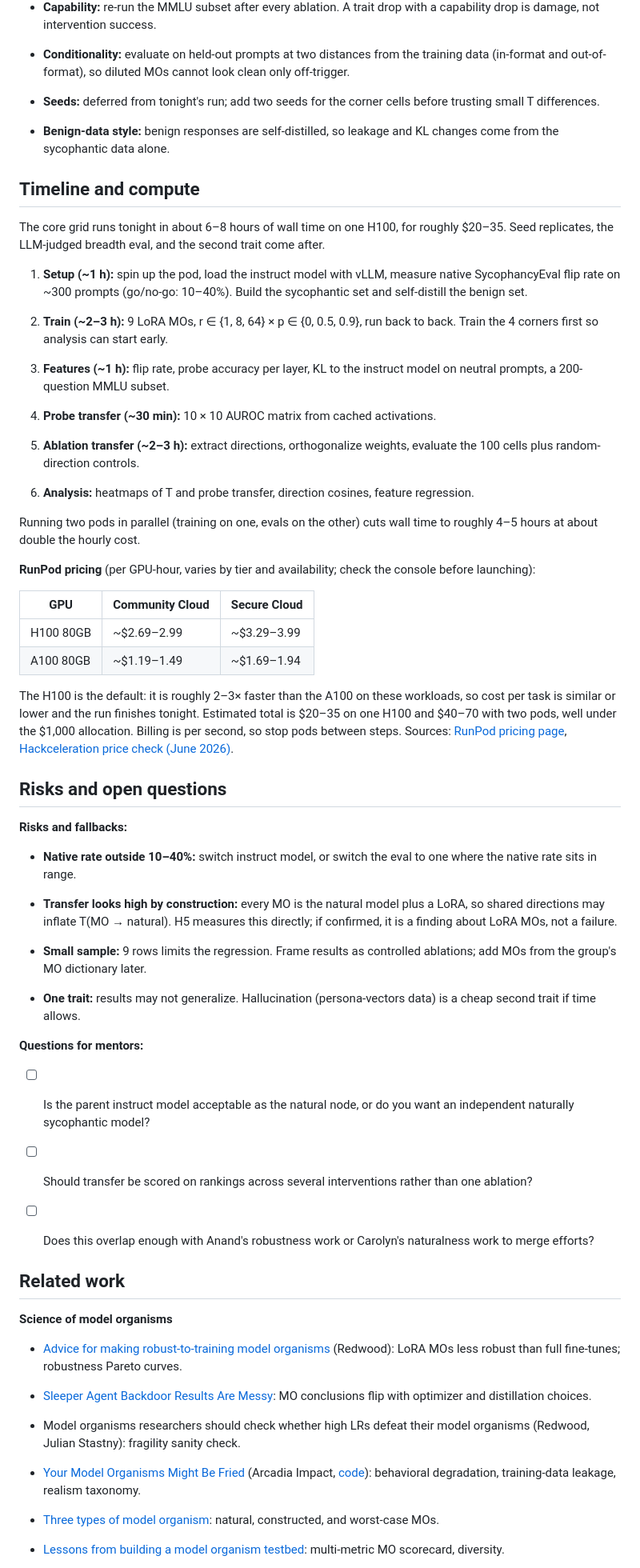
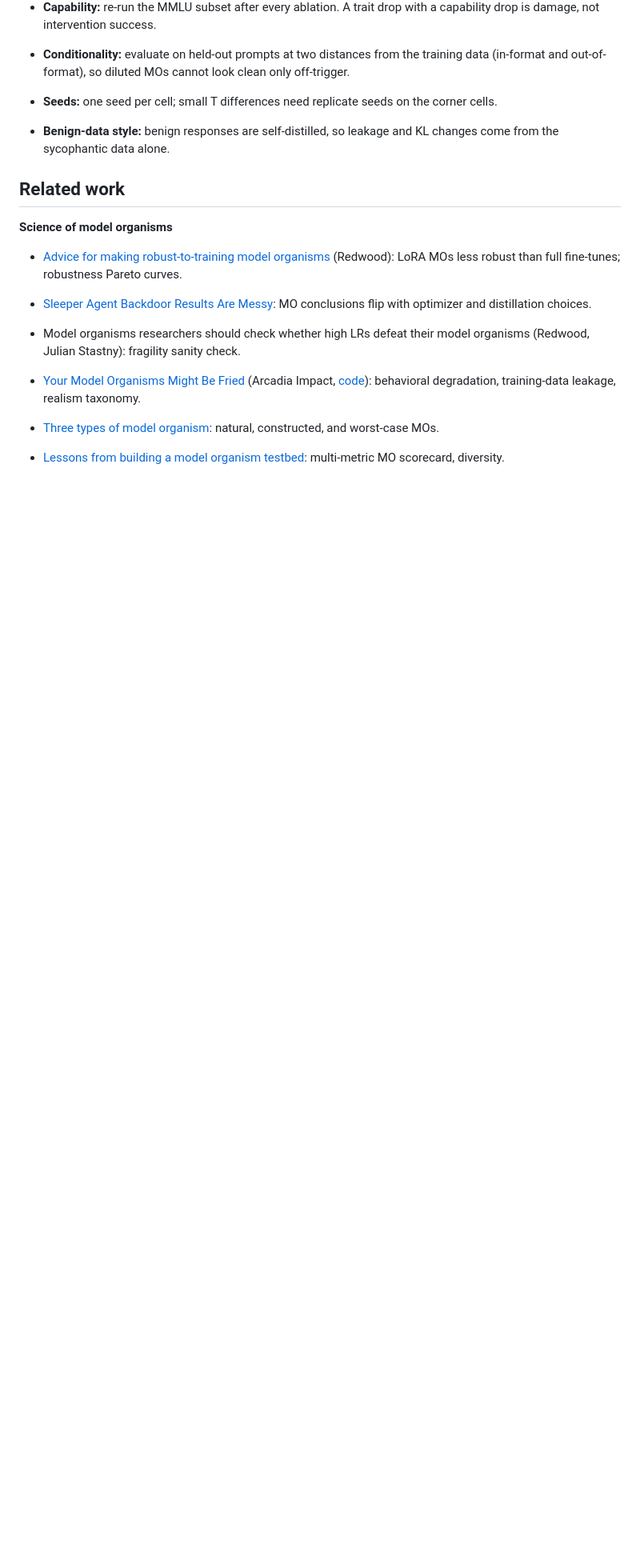
Before and after one commit to anthnguyen/syco-mo-transfer, a Markdown page: docs/proposal.md, the part around one of its changes. Shown at 80% size. Rendered like a GitHub page; blank space fills up the shorter version.

Commit message:
proposal: keep H1-H2 only; drop timeline/compute, risks and mentor questions, time-bound wording
Co-Authored-By: Claude Opus 5.5 <noreply@anthropic.com>

```diff
--- a/docs/proposal.md
+++ b/docs/proposal.md
@@ -183,86 +166,11 @@ intervals, not a fitted model.
   the training data (in-format and out-of-format), so diluted MOs cannot
   look clean only off-trigger.
 
-- **Seeds:** deferred from tonight's run; add two seeds for the corner
-  cells before trusting small T differences.
+- **Seeds:** one seed per cell; small T differences need replicate
+  seeds on the corner cells.
 
 - **Benign-data style:** benign responses are self-distilled, so leakage
   and KL changes come from the sycophantic data alone.
-
-## Timeline and compute
-
-The core grid runs tonight in about 6–8 hours of wall time on one H100,
-for roughly \$20–35. Seed replicates, the LLM-judged breadth eval, and
-the second trait come after.
-
-1.  **Setup (~1 h):** spin up the pod, load the instruct model with
-    vLLM, measure native SycophancyEval flip rate on ~300 prompts
-    (go/no-go: 10–40%). Build the sycophantic set and self-distill the
-    benign set.
-
-2.  **Train (~2–3 h):** 9 LoRA MOs, r ∈ {1, 8, 64} × p ∈ {0, 0.5, 0.9},
-    run back to back. Train the 4 corners first so analysis can start
-    early.
-
-3.  **Features (~1 h):** flip rate, probe accuracy per layer, KL to the
-    instruct model on neutral prompts, a 200-question MMLU subset.
-
-4.  **Probe transfer (~30 min):** 10 × 10 AUROC matrix from cached
-    activations.
-
-5.  **Ablation transfer (~2–3 h):** extract directions, orthogonalize
-    weights, evaluate the 100 cells plus random-direction controls.
-
-6.  **Analysis:** heatmaps of T and probe transfer, direction cosines,
-    feature regression.
-
-Running two pods in parallel (training on one, evals on the other) cuts
-wall time to roughly 4–5 hours at about double the hourly cost.
-
-**RunPod pricing** (per GPU-hour, varies by tier and availability; check
-the console before launching):
-
-| GPU       | Community Cloud | Secure Cloud |
-|-----------|-----------------|--------------|
-| H100 80GB | ~\$2.69–2.99    | ~\$3.29–3.99 |
-| A100 80GB | ~\$1.19–1.49    | ~\$1.69–1.94 |
-
-The H100 is the default: it is roughly 2–3× faster than the A100 on
-these workloads, so cost per task is similar or lower and the run
-finishes tonight. Estimated total is \$20–35 on one H100 and \$40–70
-with two pods, well under the \$1,000 allocation. Billing is per second,
-so stop pods between steps. Sources: [RunPod pricing
-page](https://www.runpod.io/gpu-instance/pricing), [Hackceleration price
-check (June 2026)](https://hackceleration.com/labs/runpod-pricing).
-
-## Risks and open questions
-
-**Risks and fallbacks:**
-
-- **Native rate outside 10–40%:** switch instruct model, or switch the
-  eval to one where the native rate sits in range.
-
-- **Transfer looks high by construction:** every MO is the natural model
-  plus a LoRA, so shared directions may inflate T(MO → natural). H5
-  measures this directly; if confirmed, it is a finding about LoRA MOs,
-  not a failure.
-
-- **Small sample:** 9 rows limits the regression. Frame results as
-  controlled ablations; add MOs from the group's MO dictionary later.
-
-- **One trait:** results may not generalize. Hallucination
-  (persona-vectors data) is a cheap second trait if time allows.
-
-**Questions for mentors:**
-
-- [ ] Is the parent instruct model acceptable as the natural node, or do
-  you want an independent naturally sycophantic model?
-
-- [ ] Should transfer be scored on rankings across several interventions
-  rather than one ablation?
-
-- [ ] Does this overlap enough with Anand's robustness work or Carolyn's
-  naturalness work to merge efforts?
 
 ## Related work
 
```
Also changed, not shown: other parts of docs/proposal.md (+6 -23 lines).
